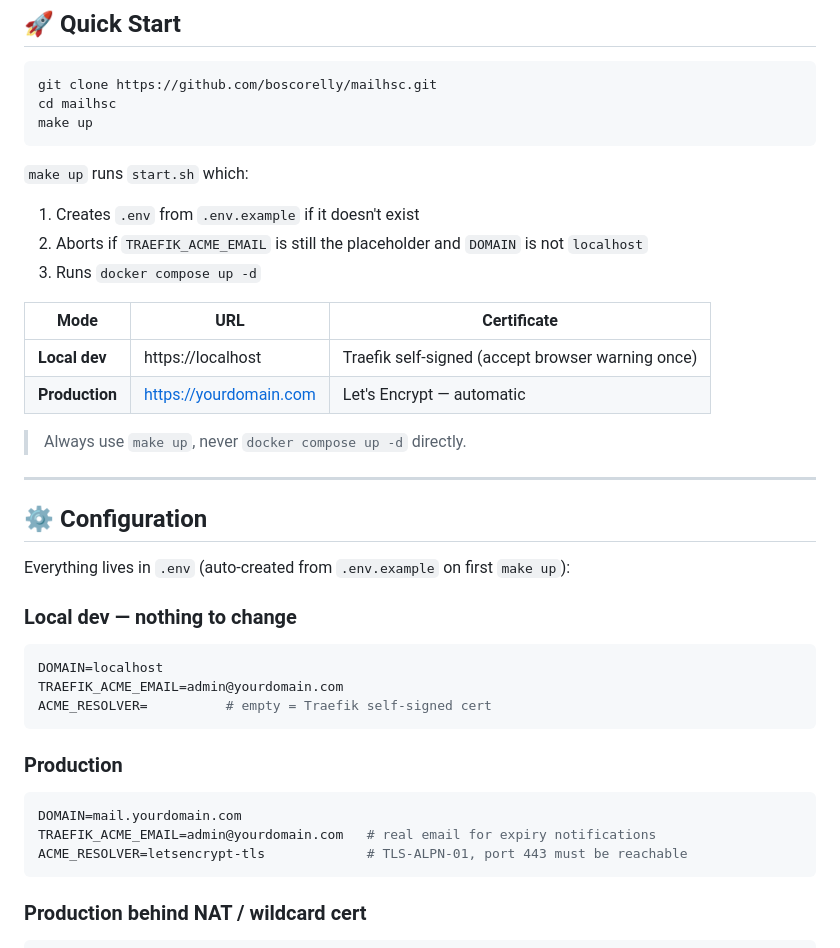
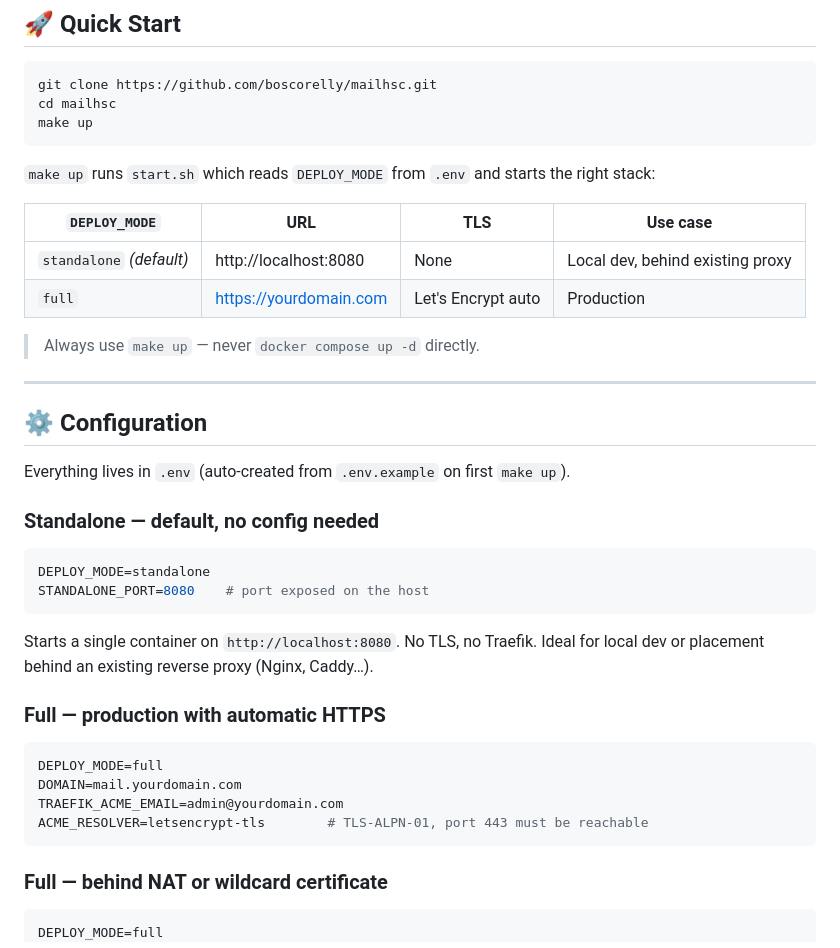
Before and after one commit to boscorelly/mailhsc, a Markdown page: README.md, the part around the change. Rendered like a GitHub page.

````diff
--- a/README.md
+++ b/README.md
@@ -36,43 +36,44 @@ cd mailhsc
 make up
 ```
 
-`make up` runs `start.sh` which:
-1. Creates `.env` from `.env.example` if it doesn't exist
-2. Aborts if `TRAEFIK_ACME_EMAIL` is still the placeholder and `DOMAIN` is not `localhost`
-3. Runs `docker compose up -d`
+`make up` runs `start.sh` which reads `DEPLOY_MODE` from `.env` and starts the right stack:
 
-| Mode | URL | Certificate |
-|---|---|---|
-| **Local dev** | https://localhost | Traefik self-signed (accept browser warning once) |
-| **Production** | https://yourdomain.com | Let's Encrypt — automatic |
+| `DEPLOY_MODE` | URL | TLS | Use case |
+|---|---|---|---|
+| `standalone` *(default)* | http://localhost:8080 | None | Local dev, behind existing proxy |
+| `full` | https://yourdomain.com | Let's Encrypt auto | Production |
 
-> Always use `make up`, never `docker compose up -d` directly.
+> Always use `make up` — never `docker compose up -d` directly.
 
 ---
 
 ## ⚙️ Configuration
 
-Everything lives in `.env` (auto-created from `.env.example` on first `make up`):
+Everything lives in `.env` (auto-created from `.env.example` on first `make up`).
 
-### Local dev — nothing to change
+### Standalone — default, no config needed
 
 ```env
-DOMAIN=localhost
-TRAEFIK_ACME_EMAIL=admin@yourdomain.com
-ACME_RESOLVER=          # empty = Traefik self-signed cert
+DEPLOY_MODE=standalone
+STANDALONE_PORT=8080    # port exposed on the host
 ```
 
-### Production
+Starts a single container on `http://localhost:8080`. No TLS, no Traefik.
+Ideal for local dev or placement behind an existing reverse proxy (Nginx, Caddy…).
+
+### Full — production with automatic HTTPS
 
 ```env
+DEPLOY_MODE=full
 DOMAIN=mail.yourdomain.com
-TRAEFIK_ACME_EMAIL=admin@yourdomain.com   # real email for expiry notifications
-ACME_RESOLVER=letsencrypt-tls             # TLS-ALPN-01, port 443 must be reachable
+TRAEFIK_ACME_EMAIL=admin@yourdomain.com
+ACME_RESOLVER=letsencrypt-tls        # TLS-ALPN-01, port 443 must be reachable
 ```
 
-### Production behind NAT / wildcard cert
+### Full — behind NAT or wildcard certificate
 
 ```env
+DEPLOY_MODE=full
 DOMAIN=mail.yourdomain.com
 TRAEFIK_ACME_EMAIL=admin@yourdomain.com
 ACME_RESOLVER=letsencrypt-dns
````
